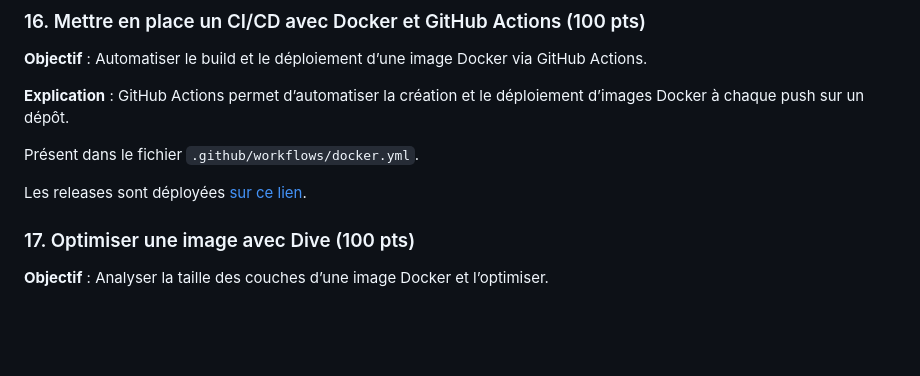
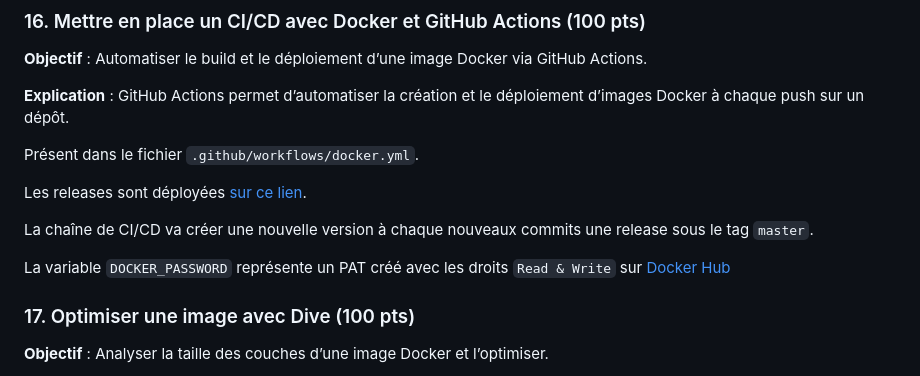
Before and after one commit to x9nico/Exam_Docker, a Markdown page: README.md, the part around the change. Rendered like a GitHub page; blank space fills up the shorter version.

Commit message:
More specs for CI/CD

```diff
--- a/README.md
+++ b/README.md
@@ -220,6 +220,10 @@ Présent dans le fichier `.github/workflows/docker.yml`.
 
 Les releases sont déployées [sur ce lien](https://hub.docker.com/r/x9nico/exam_docker/tags).
 
+La chaîne de CI/CD va créer une nouvelle version à chaque nouveaux commits une release sous le tag `master`.
+
+La variable `DOCKER_PASSWORD` représente un PAT créé avec les droits `Read & Write` sur [Docker Hub](https://hub.docker.com)
+
 ### 17. Optimiser une image avec Dive (100 pts)
 
 **Objectif** : Analyser la taille des couches d’une image Docker et l’optimiser.
```
